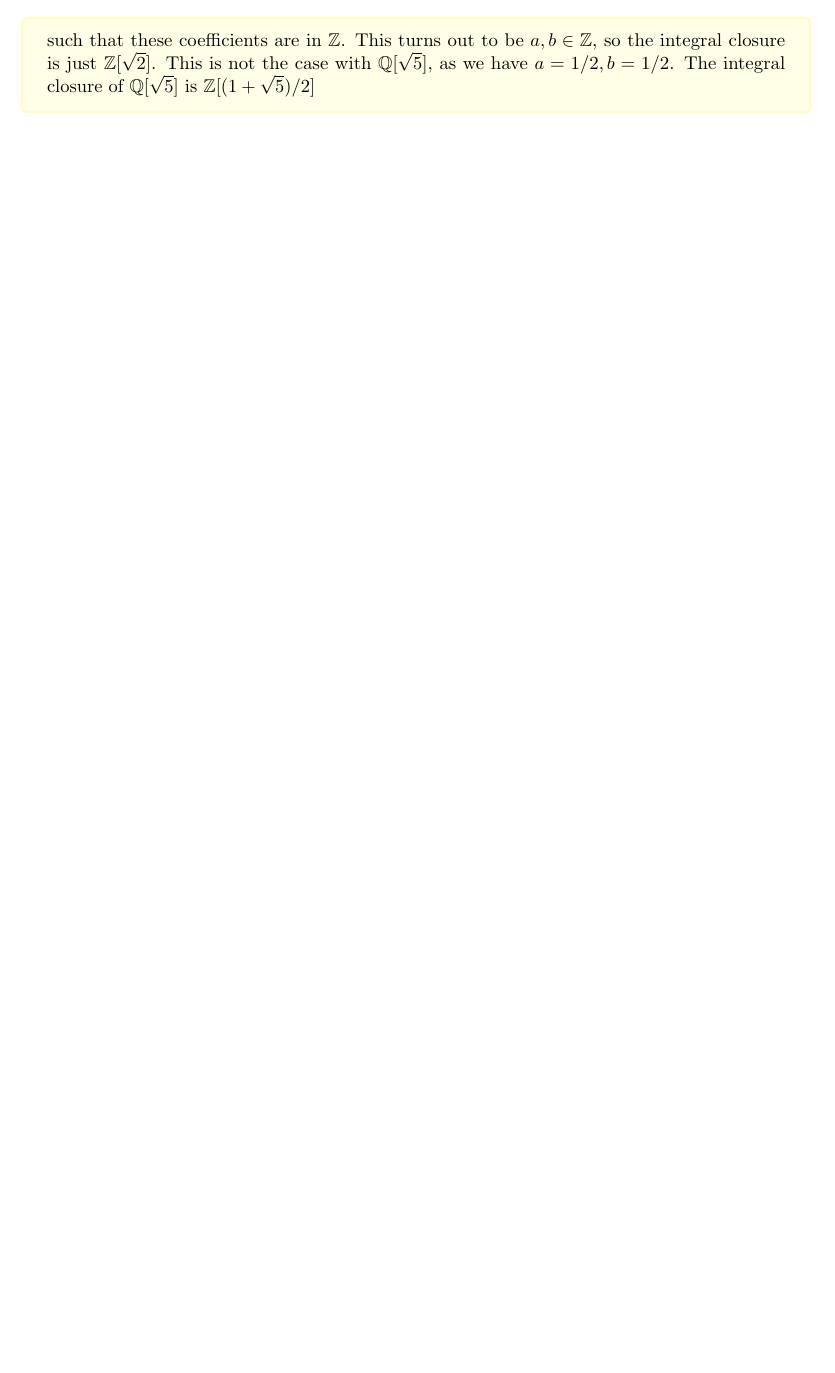
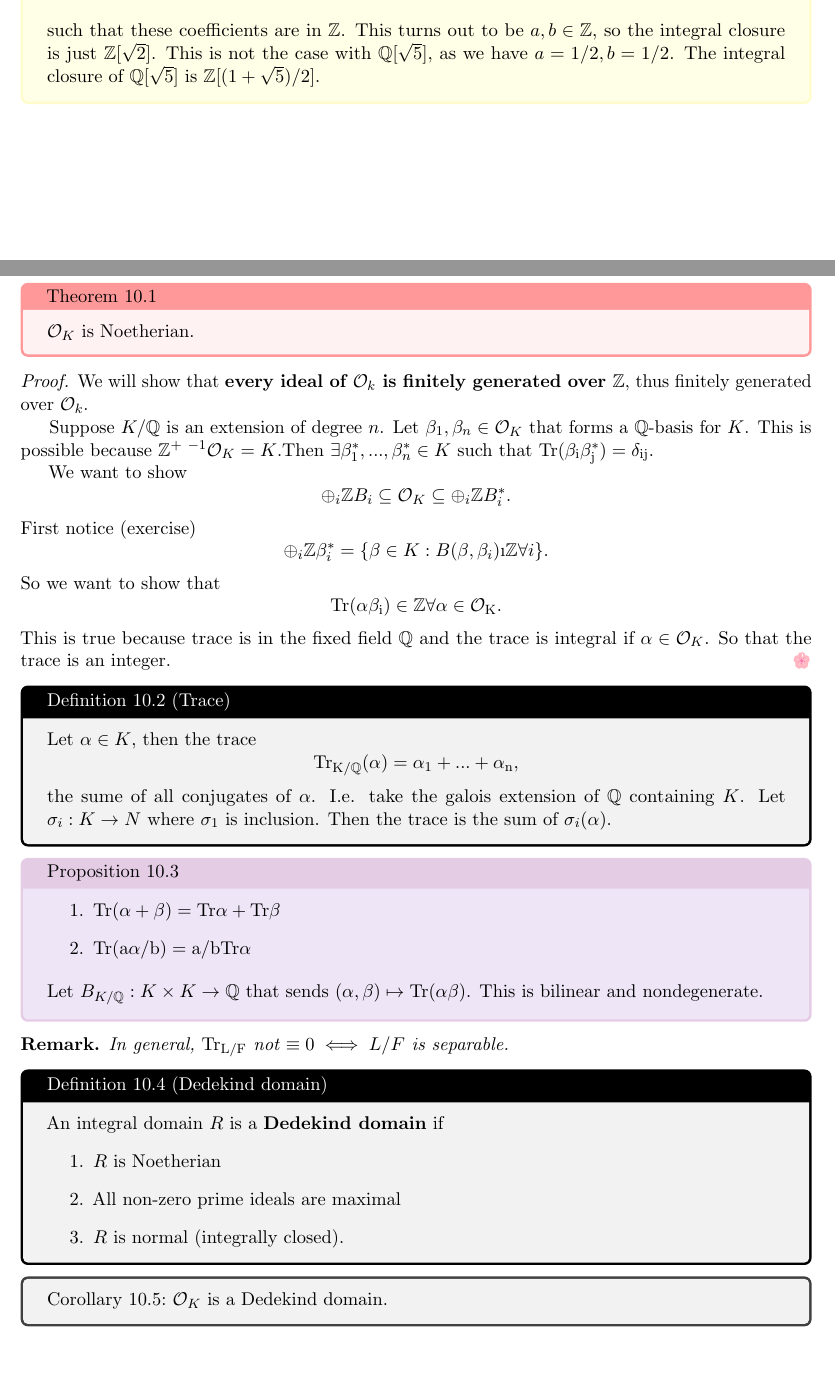
Before and after one commit to dbschi/Commutative_Algebra, a LaTeX document (notes.tex, which reads Lectures/Lecture 10.tex): part of page 22 of 22 before the commit and two parts of pages 22 and 23 of 25 after it, the two joined at a grey line, cut so that both start at the same text, the shorter picture padded with empty space. Compiled offline with pdfLaTeX.

Commit message:
lecture 10

```diff
--- /dev/null
+++ b/Lectures/Lecture 10.tex
@@ -0,0 +1,49 @@
+\section{}
+
+\newcommand{\tr}{\rm{Tr}}
+\theorem[]{}{
+    $\mathcal{O}_K$ is Noetherian.
+}\begin{proof}
+    We will show that \textbf{every ideal of $\mathcal{O}_k$ is finitely generated over $\mathbb{Z}$}, thus finitely generated over $\mathcal{O}_k$.
+
+    Suppose $K/\mathbb{Q}$ is an extension of degree $n$. Let $\beta_1,\beta_n\in \mathcal{O}_K$ that forms a $\mathbb{Q}$-basis for $K$. This is possible because $\mathbb{Z}^{+ \ -1} \mathcal{O}_K=K$.Then $\exists \beta_1^*,...,\beta_n^*\in K$ such that $\tr(\beta_i \beta_j^*)=\delta_{ij}$.
+
+    We want to show \[
+    \oplus_i \mathbb{Z}B_i \subseteq \mathcal{O}_K \subseteq \oplus_i \mathbb{Z}B_i^*.
+    \]
+    First notice (exercise) \[
+    \oplus_i \mathbb{Z}\beta_i^* = \{\beta\in K : B(\beta,\beta_i)\i \mathbb{Z} \forall i\}.
+    \]
+    So we want to show that \[
+    \tr(\alpha\beta_i)\in \mathbb{Z} \forall \alpha \in\mathcal{O}_K.
+    \]
+    This is true because trace is in the fixed field $\mathbb{Q}$ and the trace is integral if $\alpha \in \mathcal{O}_K$. So that the trace is an integer.
+\end{proof}
+\definition{Trace}{
+    Let $\alpha\in K$, then the trace\[
+    \tr_{K/\mathbb{Q}}(\alpha) = \alpha_1+...+\alpha_n,
+    \]
+    the sume of all conjugates of $\alpha$. I.e. take the galois extension of $\mathbb{Q}$ containing $K$. Let $\sigma_i:K\to N$ where $\sigma_1$ is inclusion. Then the trace is the sum of $\sigma_i(\alpha)$.
+}
+\proposition[]{
+    \begin{enumerate}
+        \item $\tr(\alpha+\beta)=\tr\alpha + \tr \beta$
+        \item $\tr(a\alpha/b)=a/b \tr \alpha$
+    \end{enumerate}
+
+    Let $B_{K/\mathbb{Q}}:K\times K\to\mathbb{Q}$ that sends $(\alpha,\beta)\mapsto \tr(\alpha\beta)$. This is bilinear and nondegenerate.
+}
+\begin{remark}
+    In general, $\tr_{L/F} $ not $\equiv 0 \iff L/F $ is separable.
+\end{remark}
+
+
+\definition{Dedekind domain}{
+    An integral domain $R$ is a \textbf{Dedekind domain} if \begin{enumerate}
+        \item $R$ is Noetherian
+        \item All non-zero prime ideals are maximal
+        \item $R$ is normal (integrally closed).
+    \end{enumerate}
+}
+\corollary[]{
+    $\mathcal{O}_K$ is a Dedekind domain.
```
Also changed, not shown: Lectures/Lecture 9.tex (+3 -3 lines), notes.tex (+1 -1 lines), notes.pdf, Lectures/Lecture 10.tex (53 more changed lines).
